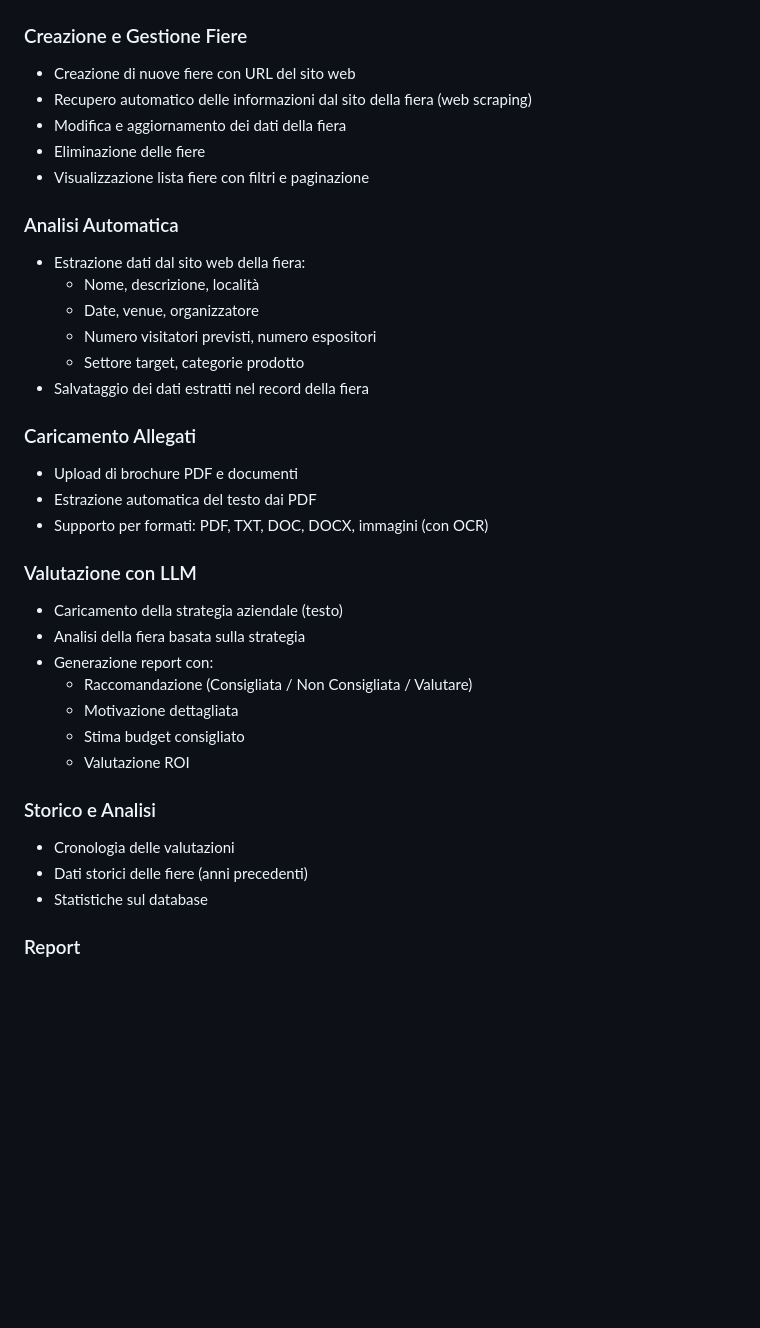
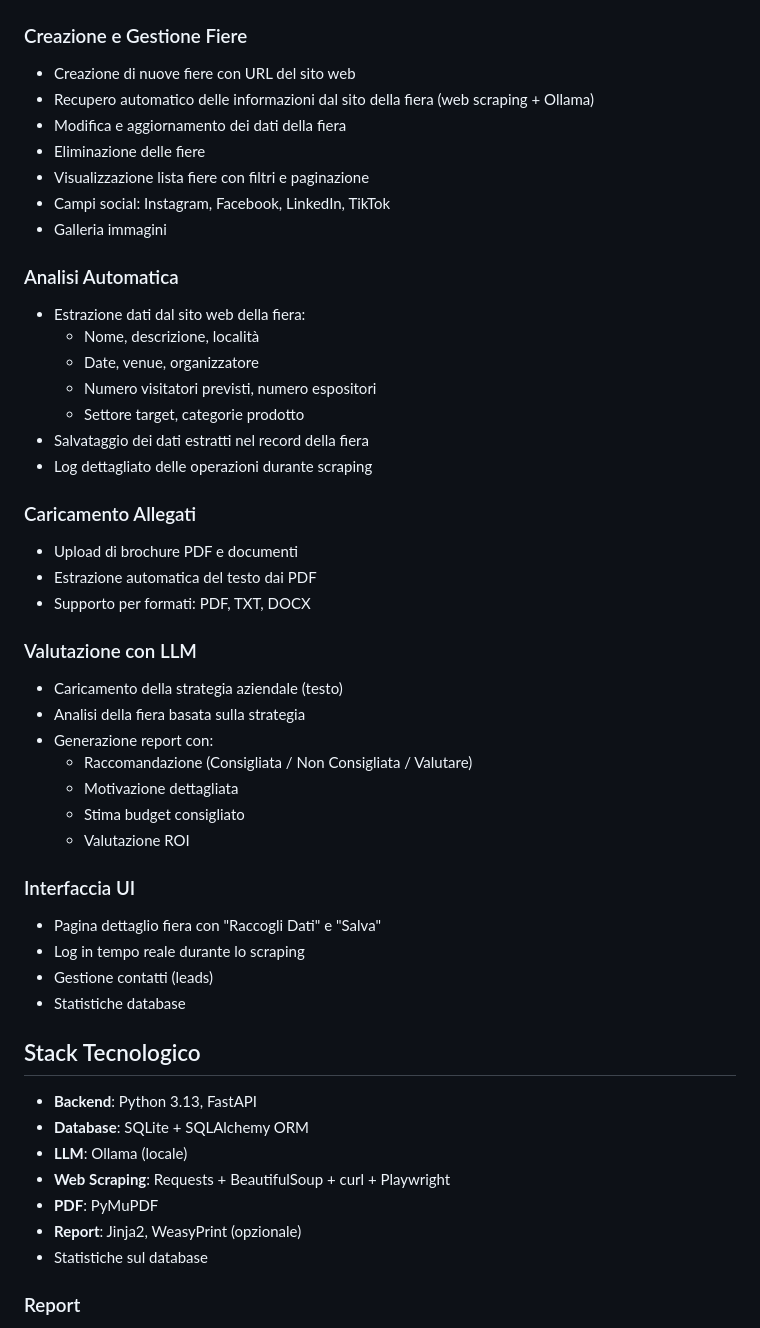
Before and after one commit to Xflofoxx/tfe, a Markdown page: README.md, the part around the change. Drawn GitHub-style; blank space fills up the shorter version.

Commit message:
Update docs, fix database, add social fields to specs

```diff
--- a/README.md
+++ b/README.md
@@ -8,10 +8,12 @@ Applicazione web per valutare se partecipare o meno a una fiera commerciale. L'a
 
 ### Creazione e Gestione Fiere
 - Creazione di nuove fiere con URL del sito web
-- Recupero automatico delle informazioni dal sito della fiera (web scraping)
+- Recupero automatico delle informazioni dal sito della fiera (web scraping + Ollama)
 - Modifica e aggiornamento dei dati della fiera
 - Eliminazione delle fiere
 - Visualizzazione lista fiere con filtri e paginazione
+- Campi social: Instagram, Facebook, LinkedIn, TikTok
+- Galleria immagini
 
 ### Analisi Automatica
 - Estrazione dati dal sito web della fiera:
@@ -20,11 +22,12 @@ Applicazione web per valutare se partecipare o meno a una fiera commerciale. L'a
   - Numero visitatori previsti, numero espositori
   - Settore target, categorie prodotto
 - Salvataggio dei dati estratti nel record della fiera
+- Log dettagliato delle operazioni durante scraping
 
 ### Caricamento Allegati
 - Upload di brochure PDF e documenti
 - Estrazione automatica del testo dai PDF
-- Supporto per formati: PDF, TXT, DOC, DOCX, immagini (con OCR)
+- Supporto per formati: PDF, TXT, DOCX
 
 ### Valutazione con LLM
 - Caricamento della strategia aziendale (testo)
@@ -35,9 +38,20 @@ Applicazione web per valutare se partecipare o meno a una fiera commerciale. L'a
   - Stima budget consigliato
   - Valutazione ROI
 
-### Storico e Analisi
-- Cronologia delle valutazioni
-- Dati storici delle fiere (anni precedenti)
+### Interfaccia UI
+- Pagina dettaglio fiera con "Raccogli Dati" e "Salva"
+- Log in tempo reale durante lo scraping
+- Gestione contatti (leads)
+- Statistiche database
+
+## Stack Tecnologico
+
+- **Backend**: Python 3.13, FastAPI
+- **Database**: SQLite + SQLAlchemy ORM
+- **LLM**: Ollama (locale)
+- **Web Scraping**: Requests + BeautifulSoup + curl + Playwright
+- **PDF**: PyMuPDF
+- **Report**: Jinja2, WeasyPrint (opzionale)
 - Statistiche sul database
 
 ### Report
```
